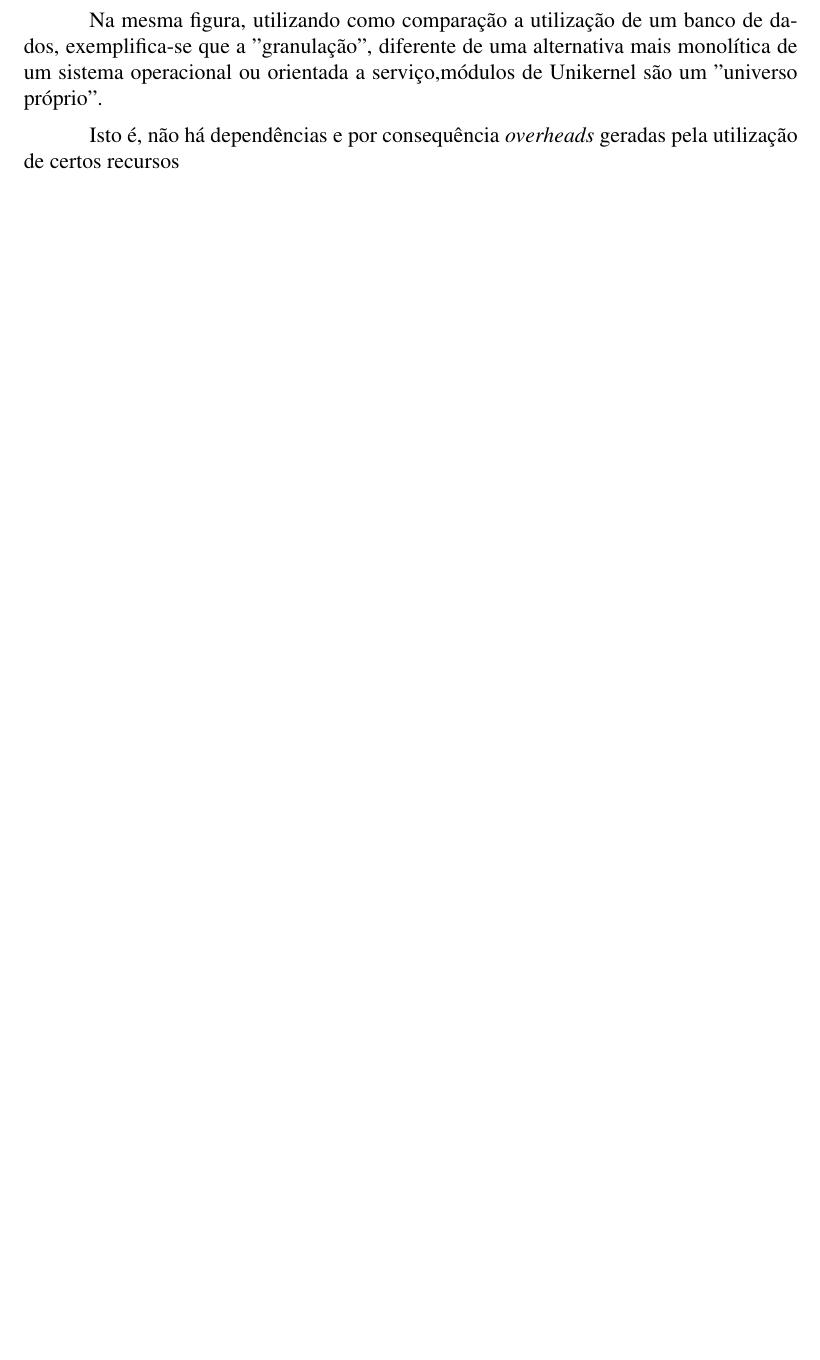
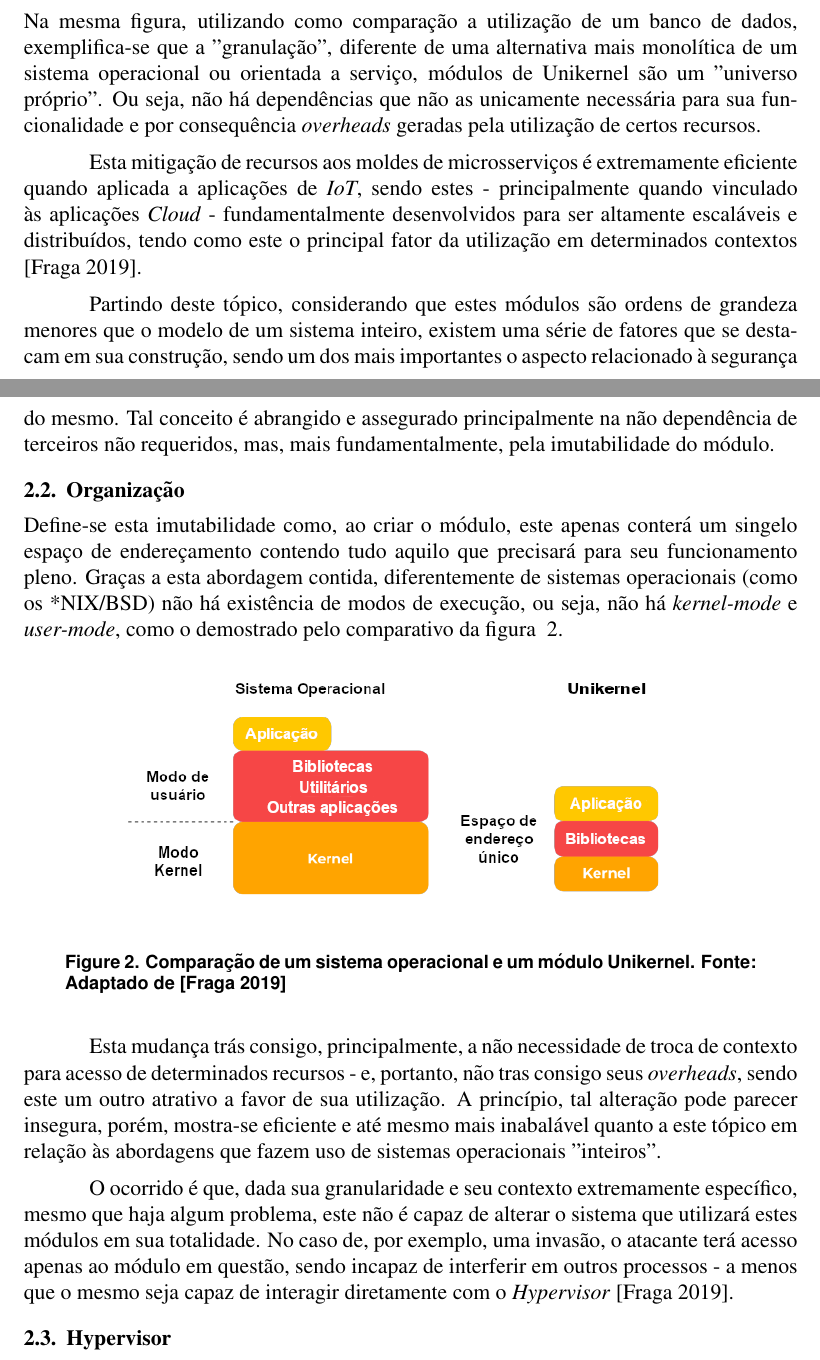
Before and after one commit to gpsnts/latex_repo, a LaTeX paper (unikernel/main.tex): part of page 2 of 2 before the commit and two parts of pages 2 and 3 of 4 after it, the two joined at a grey line, cut so that both start at the same text, the shorter picture padded with empty space. Compiled offline with pdfLaTeX.

Commit message:
Update (08/06)

```diff
--- a/unikernel/main.tex
+++ b/unikernel/main.tex
@@ -54,10 +59,35 @@ Em seu cerne, Unikernels são estruturados para funcionarem baseados na necessid
 \label{fig:fig1}
 \end{figure}
 
- Na mesma figura, utilizando como comparação a utilização de um banco de dados, exemplifica-se que a "granulação", diferente de uma alternativa mais monolítica de um sistema operacional ou orientada a serviço,módulos de Unikernel são um "universo próprio".
 
- Isto é, não há dependências e por consequência \textit{overheads} geradas pela utilização de certos recursos
+\subsection{Estrutura}
 
+ Na mesma figura, utilizando como comparação a utilização de um banco de dados, exemplifica-se que a "granulação", diferente de uma alternativa mais monolítica de um sistema operacional ou orientada a serviço, módulos de Unikernel são um "universo próprio". Ou seja, não há dependências que não as unicamente necessária para sua funcionalidade e por consequência \textit{overheads} geradas pela utilização de certos recursos.
+
+ Esta mitigação de recursos aos moldes de microsserviços é extremamente eficiente quando aplicada a aplicações de \textit{IoT}, sendo estes - principalmente quando vinculado às aplicações \textit{Cloud} - fundamentalmente desenvolvidos para ser altamente escaláveis e distribuídos, tendo como este o principal fator da utilização em determinados contextos \cite{fraga:120}.
+
+ Partindo deste tópico, considerando que estes módulos são ordens de grandeza menores que o modelo de um sistema inteiro, existem uma série de fatores que se destacam em sua construção, sendo um dos mais importantes o aspecto relacionado à segurança do mesmo. Tal conceito é abrangido e assegurado principalmente na não dependência de terceiros não requeridos, mas, mais fundamentalmente, pela imutabilidade do módulo.
+
+ \subsection{Organização}
+
+ Define-se esta imutabilidade como, ao criar o módulo, este apenas conterá um singelo espaço de endereçamento contendo tudo aquilo que precisará para seu funcionamento pleno. Graças a esta abordagem contida, diferentemente de sistemas operacionais (como os *NIX/BSD) não há existência de modos de execução, ou seja, não há \textit{kernel-mode} e \textit{user-mode}, como o demostrado pelo comparativo da figura ~\ref{fig:fig2}.
+
+\begin{figure}[H]
+\centering
+\includegraphics[width=.8\textwidth]{fig2.png}
+\caption{Comparação de um sistema operacional e um módulo Unikernel. Fonte: Adaptado de \cite{fraga:120}}
+\label{fig:fig2}
+\end{figure}
+
+ Esta mudança trás consigo, principalmente, a não necessidade de troca de contexto para acesso de determinados recursos - e, portanto, não tras consigo seus \textit{overheads}, sendo este um outro atrativo a favor de sua utilização. A princípio, tal alteração pode parecer insegura, porém, mostra-se eficiente e até mesmo mais inabalável quanto a este tópico em relação às abordagens que fazem uso de sistemas operacionais "inteiros".
+
+ O ocorrido é que, dada sua granularidade e seu contexto extremamente específico, mesmo que haja algum problema, este não é capaz de alterar o sistema que utilizará estes módulos em sua totalidade. No caso de, por exemplo, uma invasão, o atacante terá acesso apenas ao módulo em questão, sendo incapaz de interferir em outros processos - a menos que o mesmo seja capaz de interagir diretamente com o \textit{Hypervisor} \cite{fraga:120}.
+
+ \subsection{Hypervisor}
+
+ Unikernels, assim como qualquer Máquina Virtual, necessitam obrigatoriamente de um meio de acesso ao hardware para que funcionem. Nesta situação, utiliza-se um mecanismo para servir de barramento entre camadas lógicas e físicas, o mesmo é conhecido como \textit{Hypervisor}.
+
+ Quanto a sua aplicação aos módulos do Unikernel, sua funcionalidade difere quando comparada a um simples Máquina Virtual. O mesmo além de barramento, serve como agregador de cada módulo, possibilitando, por exemplo interações dentre os módulos tal qual programas que seguem filosofia UNIX de software. Todavia, em contraponto, \textit{Hypervisors} para Unikernels não \textbf{(WIP terminar de citar as diferenças do Hypervisor utilizado em Unikerls (usando a foto de ref da pg 21 do \cite{fraga:120}. Seguido de citar virtualização [integrar o doc adaptando] e por último falar de desempenho). Se necessário, dar uma resumida para não passar as cinco pgs, mas acho que foi resumido e dará certo} % ! TODO Continuar amanhã (09/06) | Remove - (! \label WIP)
 
 \bibliographystyle{sbc}
 \bibliography{sbc-template}
```
Also changed, not shown: unikernel/fig1.png, unikernel/fig2.png (added), unikernel/main.tex (29 more changed lines).
